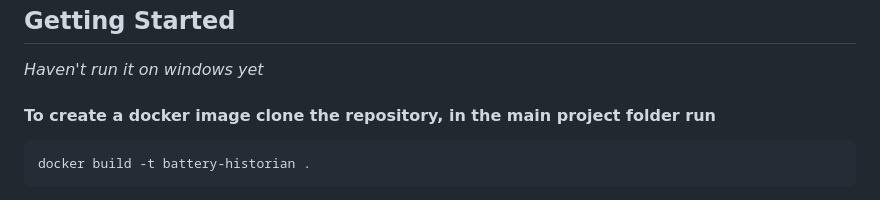
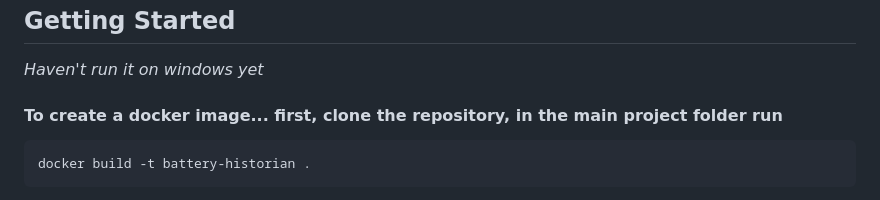
Before and after one commit to athish-naveen/battery-historian-2025, a Markdown page: README.md, the part around the change. Drawn GitHub-style.

````diff
--- a/README.md
+++ b/README.md
@@ -9,7 +9,7 @@ Battery Historian is a tool to inspect battery related information and events on
 
 *Haven't run it on windows yet*
 
-#### To create a docker image clone the repository, in the main project folder run
+#### To create a docker image... first, clone the repository, in the main project folder run
 ```
 docker build -t battery-historian .
 ```
````
